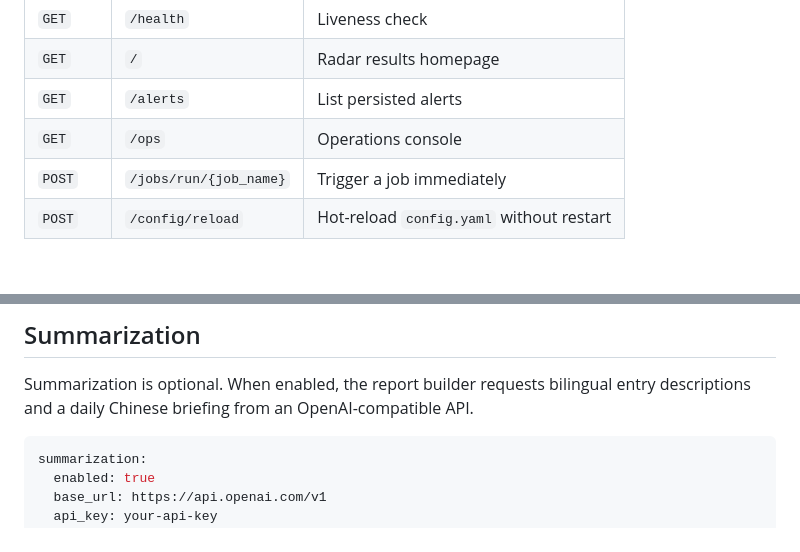
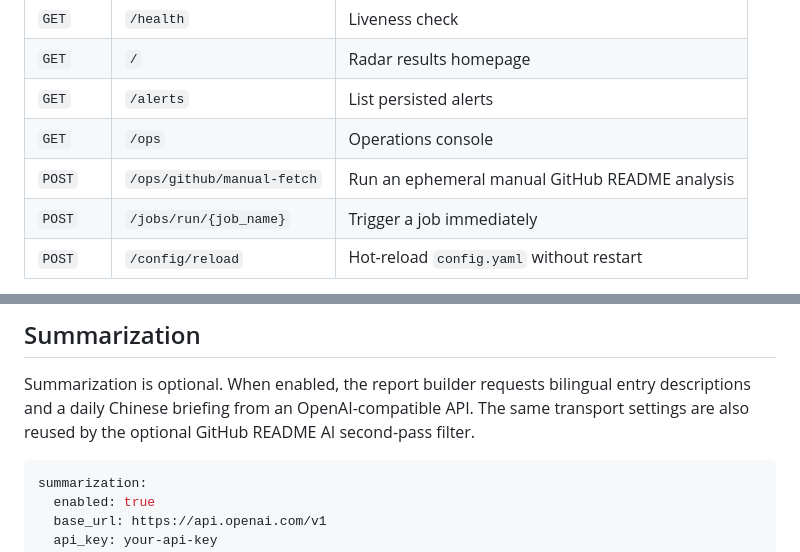
Before and after one commit to MarsChan8293/ai-infra-radar, a Markdown page: README.md, 2 parts joined by grey strips. Drawn GitHub-style; blank space fills up the shorter version.

````diff
--- a/README.md
+++ b/README.md
@@ -82,6 +82,7 @@ Key endpoints:
 | `GET` | `/` | Radar results homepage |
 | `GET` | `/alerts` | List persisted alerts |
 | `GET` | `/ops` | Operations console |
+| `POST` | `/ops/github/manual-fetch` | Run an ephemeral manual GitHub README analysis |
 | `POST` | `/jobs/run/{job_name}` | Trigger a job immediately |
 | `POST` | `/config/reload` | Hot-reload `config.yaml` without restart |
 
@@ -156,6 +162,8 @@ existing static archive, and deploy the refreshed site to GitHub Pages.
 
 Summarization is optional. When enabled, the report builder requests bilingual
 entry descriptions and a daily Chinese briefing from an OpenAI-compatible API.
+The same transport settings are also reused by the optional GitHub README AI
+second-pass filter.
 
 ```yaml
 summarization:
````
Also changed, not shown: other parts of README.md (+32 -1 lines).
